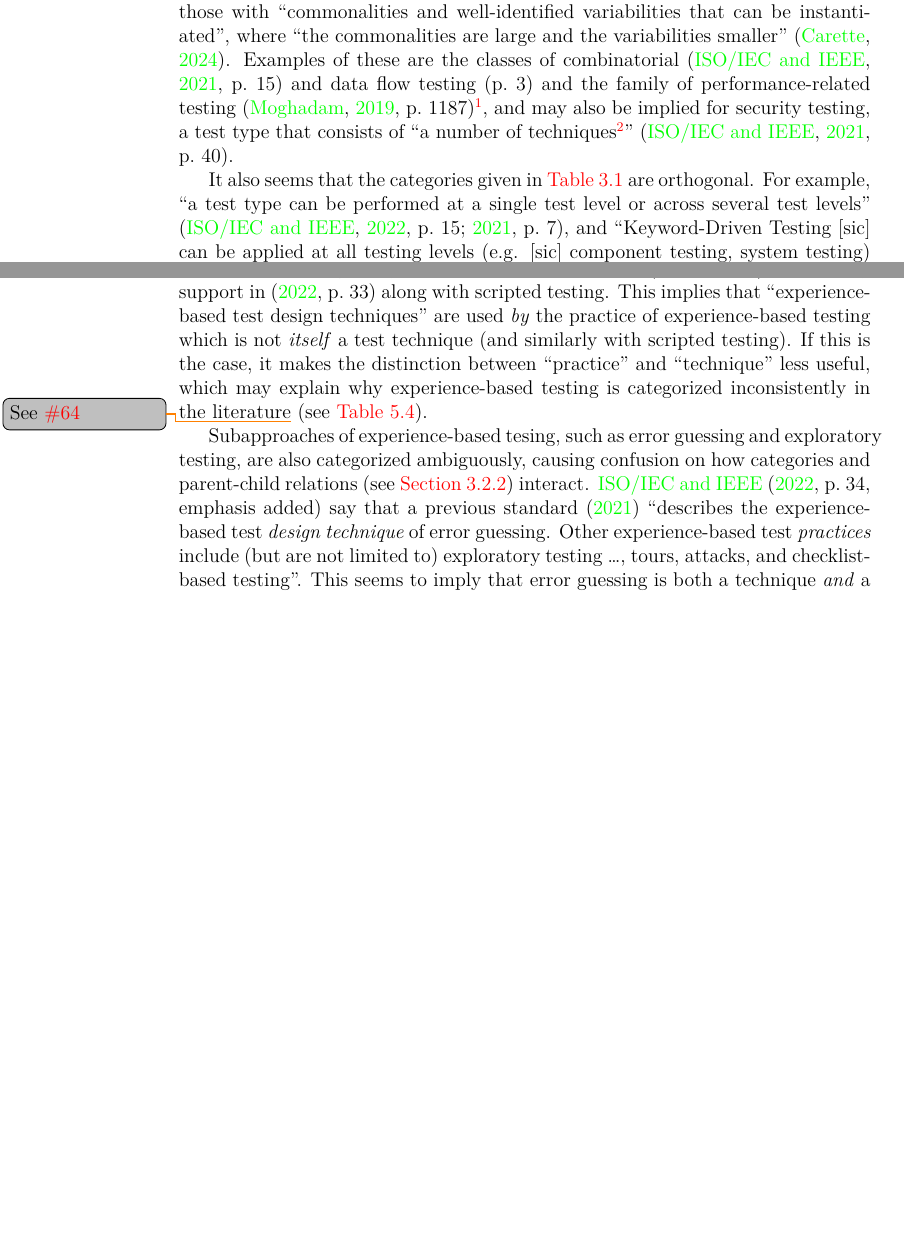
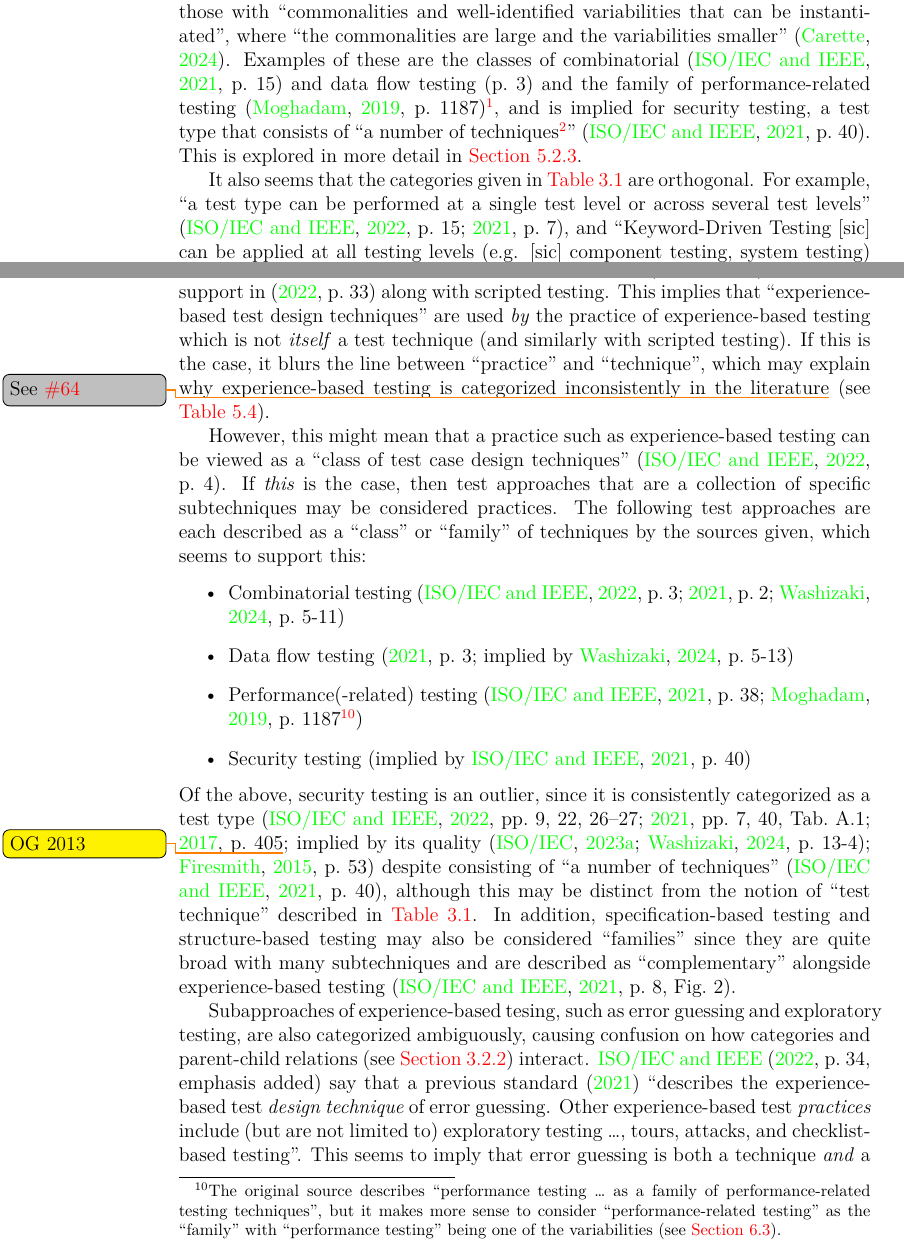
Before and after one commit to samm82/TestingTesting, a LaTeX thesis (thesis.tex, which reads chapters/03_methodology.tex, chapters/05_discrepancies.tex, common_macros.tex): two parts of pages 34 and 70 of 119 before the commit and two parts of pages 34 and 70 of 120 after it, joined at a grey line, cut so that both start at the same text, the shorter picture padded with empty space. The pictures show the PDF file thesis.pdf that the author committed with the source.

Commit message:
Reintroduce discussion about practices being classes of techniques
This may still be removed in future, but I seem more convinced of this based on last commit

```diff
--- a/chapters/03_methodology.tex
+++ b/chapters/03_methodology.tex
@@ -233,7 +227,9 @@ family of performance-related testing \cite[p.~1187]{Moghadam2019}\footnote{The
-    variabilities (see \Cref{perf-test-rec}).}, and may also be
-implied for security testing, a test type that consists of ``a number of
+combinatorial \citep[p.~15]{IEEE2021} and data flow testing \citetext{p.~3} and
+the family of performance-related testing \perfAsFamily{}, and is implied for
+security testing, a test type that consists of ``a number of
 techniques\footnote{This may or may not be \distinctIEEE{technique}}''
-\cite[p.~40]{IEEE2021}.
+\cite[p.~40]{IEEE2021}. This is explored in more detail in
+\Cref{classFamilyDiscrep}.
 
 It also seems that the categories given in \Cref{tab:ieeeTestTerms} are
 orthogonal. For example, ``a test type can be performed at a single test level
--- a/chapters/05_discrepancies.tex
+++ b/chapters/05_discrepancies.tex
@@ -265,24 +265,42 @@ although they ``can use \dots\ test techniques'' \citeyearpar[p.~viii]{IEEE2021}
 which they support in \citeyearpar[p.~33]{IEEE2022} along with scripted testing.
 This implies that ``experience-based test design techniques'' are used \emph{by}
 the practice of experience-based testing which is not \emph{itself} a test
-technique (and similarly with scripted testing). If this is the case, it
-makes the distinction between ``practice'' and ``technique'' less useful, which
-may explain why experience-based testing is categorized inconsistently in the
-literature\thesisissueref{64} (see \Cref{tab:multiCats}).
+technique (and similarly with scripted testing). If this is the case, it blurs
+the line between ``practice'' and ``technique'', which may explain why
+experience-based testing is categorized inconsistently in the literature%
+\thesisissueref{64} (see \Cref{tab:multiCats}).
 
-% Furthermore, if a ``class of \dots\ techniques''
-% is a practice, then other ``techniques'', such as combinatorial testing
-% (\citealp[pp.~3,~22]{IEEE2022}; \citeyear[p.~2]{IEEE2021};
-% \citealp[p.~5-11]{SWEBOK2024}; \citealpISTQB{}), data flow testing
-% (\citealp[p.~22]{IEEE2022}; \citeyear[p.~3]{IEEE2021};
-% \citealp[p.~5-13]{SWEBOK2024}; \citealp[p.~43]{Kam2008}), performance(-related)
-% testing (\citealp[p.~38]{IEEE2021}; \citealp[p.~1187]{Moghadam2019}), and
-% security testing \citep[p.~40]{IEEE2021} may \emph{also}
-% actually be practices, since they are also described as classes or families of
-% techniques. The same could be said of the more
-% general specification- and structure-based testing, especially since these,
-% plus experience-based testing, are described as ``complementary'' \citetext{p.~8,~Fig.~2}.
-% % \citeyearpar[p.~8, Fig.~2]{IEEE2021}
+\ifnotpaper
+    \phantomsection
+    \label{classFamilyDiscrep}
+    However, this might mean that a practice such as experience-based testing
+    can be viewed as a ``class of test case design techniques''
+    \citep[p.~4]{IEEE2022}. If \emph{this} is the case, then test approaches
+    that are a collection of specific subtechniques may be considered
+    practices. The following test approaches are each described as a ``class''
+    or ``family'' of techniques by the sources given, which seems to support
+    this:
+    \begin{itemize}
+        \item Combinatorial testing (\citealp[p.~3]{IEEE2022};
+              \citeyear[p.~2]{IEEE2021}; \citealp[p.~5-11]{SWEBOK2024})
+        \item Data flow testing (\citeyear[p.~3]{IEEE2021};
+              implied by \citealp[p.~5-13]{SWEBOK2024})
+        \item Performance(-related) testing (\citealp[p.~38]{IEEE2021};
+              \perfAsFamily*{})
+        \item Security testing \citep[implied by][p.~40]{IEEE2021}
+    \end{itemize}
+    Of the above, security testing is an outlier, since it is consistently
+    categorized as a test type (\citealp[pp.~9, 22, 26--27]{IEEE2022};
+    \citeyear[pp.~7, 40, Tab.~A.1]{IEEE2021}; \citeyear[p.~405]{IEEE2017}%
+    \todo{OG 2013}; implied by its quality (\citealp{ISO_IEC2023a};
+    \citealp[p.~13-4]{SWEBOK2024}); \citealp[p.~53]{Firesmith2015}) despite
+    consisting of ``a number of techniques'' \cite[p.~40]{IEEE2021}, although
+    this may be \distinctIEEE{technique} In addition, specification-based
+    testing and structure-based testing may also be considered ``families''
+    since they are quite broad with many subtechniques and are described as
+    ``complementary'' alongside experience-based testing
+    \citep[p.~8, Fig.~2]{IEEE2021}.
+\fi
 
 Subapproaches of experience-based tesing, such as error guessing and
 exploratory testing, are also categorized ambiguously, causing confusion on how
--- a/common_macros.tex
+++ b/common_macros.tex
@@ -14,7 +14,16 @@
 \def\expBasedCatMain{\ifnotpaper \citeauthor{IEEE2022} \else ISO/IEC and IEEE
     \fi categorize experience-based testing as both a test design
     technique and a test practice on the same page---twice
-    \citeyearpar[Fig.~2,~p.~34]{IEEE2022}!}
+    \citeyearpar[Fig.~2, p.~34]{IEEE2022}!}
+
+\NewDocumentCommand{\perfAsFamily}{s}{%
+    \IfBooleanTF#1{\citealp}{\citep}[p.~1187]{Moghadam2019}\footnote{
+        The original source describes ``performance testing \dots\ as a family
+        of performance-related testing techniques'', but it makes more sense to
+        consider ``performance-related testing'' as the ``family'' with
+        ``performance testing'' being one of the variabilities
+        (see \Cref{perf-test-rec}).}%
+}
 
 %------------------------------------------------------------------------------
 % Spacing Options
```
Also changed, not shown: paper.pdf, thesis.pdf, chapters/03_methodology.tex (6 more changed lines).
